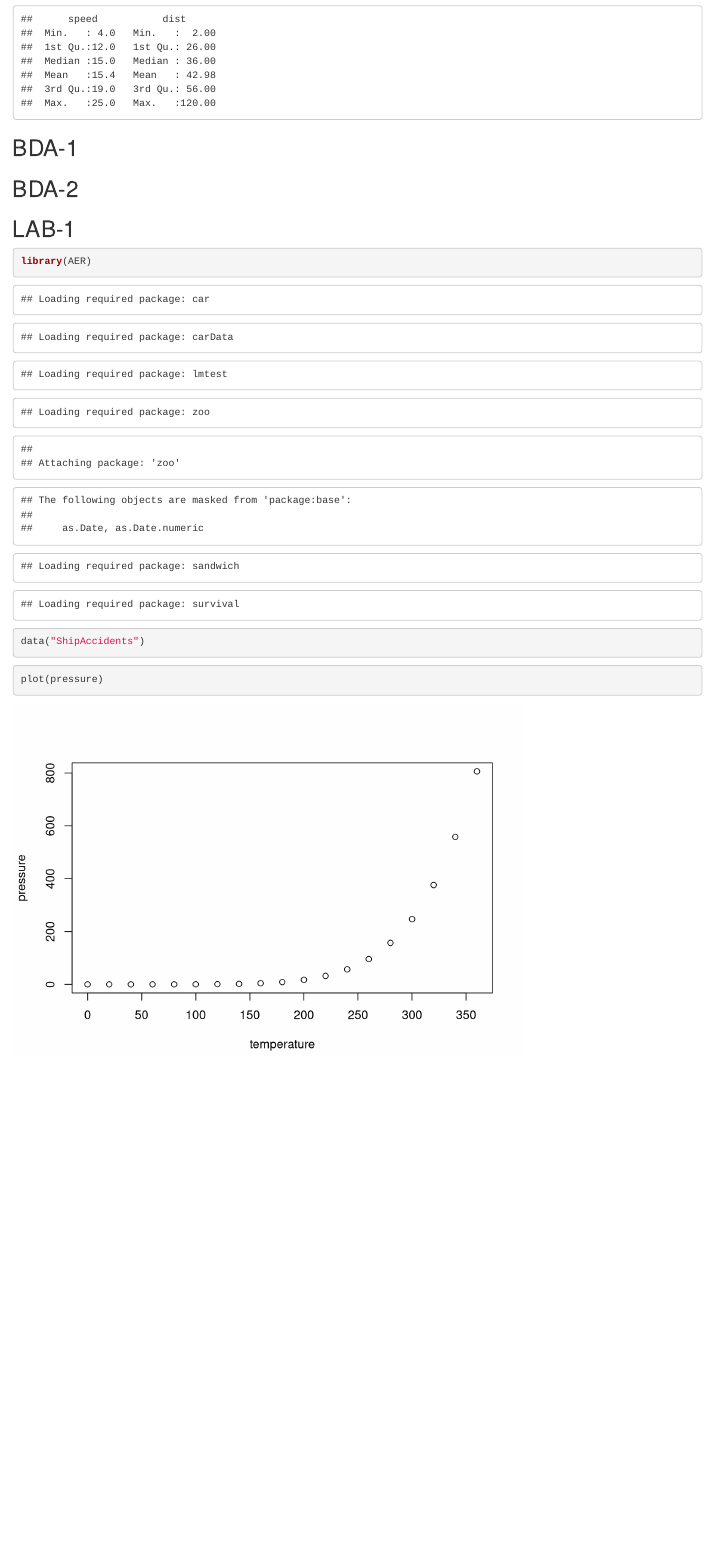
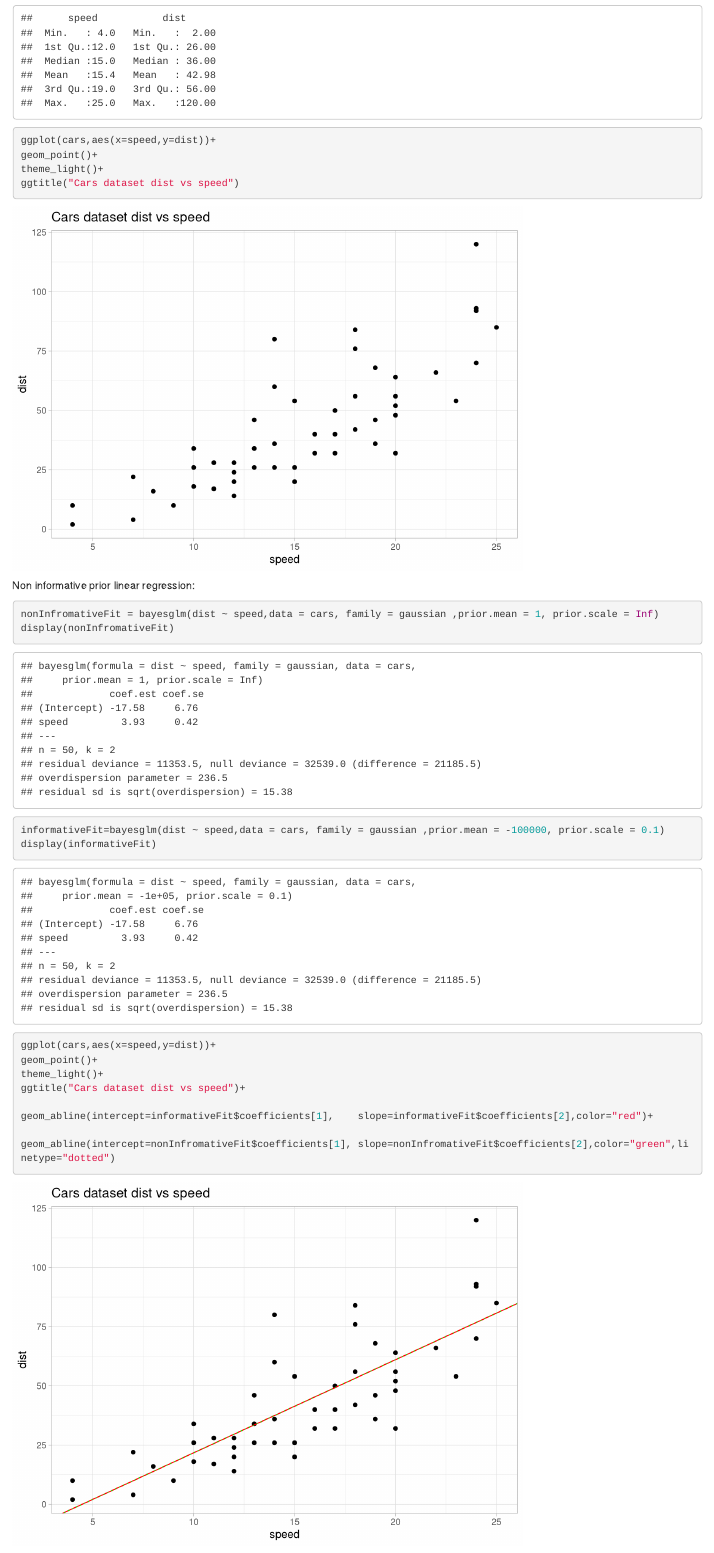
Before and after one commit to DomagojKorais/bayesianStatistics, an R Markdown document (homeworks/homework1.Rmd): the page in a window 1100 px wide, from 320 px down before the commit and from 350 px down after it, so that both start at the same text. Rendered offline with R 4.5, knitr and Pandoc, with nearby package versions.

Commit message:
ex1 done

````diff
--- a/homeworks/homework1.Rmd
+++ b/homeworks/homework1.Rmd
@@ -19,4 +21,26 @@ knitr::opts_chunk$set(echo = TRUE)
 
 ```{r th1}
 summary(cars)
+ggplot(cars,aes(x=speed,y=dist))+
+geom_point()+
+theme_light()+
+ggtitle("Cars dataset dist vs speed")
+
 ```
+Non informative prior linear regression:
+```{r non informative}
+nonInfromativeFit = bayesglm(dist ~ speed,data = cars, family = gaussian ,prior.mean = 1, prior.scale = Inf)
+display(nonInfromativeFit)
+
+
+informativeFit=bayesglm(dist ~ speed,data = cars, family = gaussian ,prior.mean = -100000, prior.scale = 0.1)
+display(informativeFit)
+
+ggplot(cars,aes(x=speed,y=dist))+
+geom_point()+
+theme_light()+
+ggtitle("Cars dataset dist vs speed")+
+
+geom_abline(intercept=informativeFit$coefficients[1],    slope=informativeFit$coefficients[2],color="red")+
+
+geom_abline(intercept=nonInfromativeFit$coefficients[1], slope=nonInfromativeFit$coefficients[2],color="green",linetype="dotted")
````
Also changed, not shown: homeworks/homework1.Rmd (6 more changed lines).
